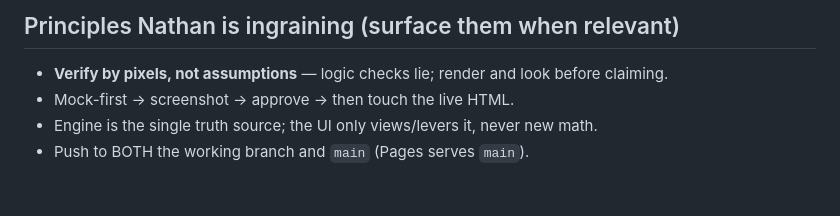
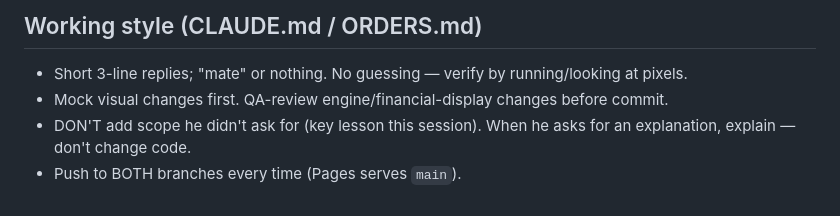
Before and after one commit to t66wwpvthy-prog/Parallax, a Markdown page: HANDOFF.md, the part around one of its changes. Drawn GitHub-style.

```diff
--- a/HANDOFF.md
+++ b/HANDOFF.md
@@ -67,6 +66,7 @@ fidelity; outputs land in `verify-out/` (gitignored).
 
-## Principles Nathan is ingraining (surface them when relevant)
-- **Verify by pixels, not assumptions** — logic checks lie; render and look before claiming.
-- Mock-first → screenshot → approve → then touch the live HTML.
-- Engine is the single truth source; the UI only views/levers it, never new math.
-- Push to BOTH the working branch and `main` (Pages serves `main`).
+## Working style (CLAUDE.md / ORDERS.md)
+- Short 3-line replies; "mate" or nothing. No guessing — verify by running/looking at pixels.
+- Mock visual changes first. QA-review engine/financial-display changes before commit.
+- DON'T add scope he didn't ask for (key lesson this session). When he asks for an
+  explanation, explain — don't change code.
+- Push to BOTH branches every time (Pages serves `main`).
```
Also changed, not shown: other parts of HANDOFF.md (+57 -58 lines).
